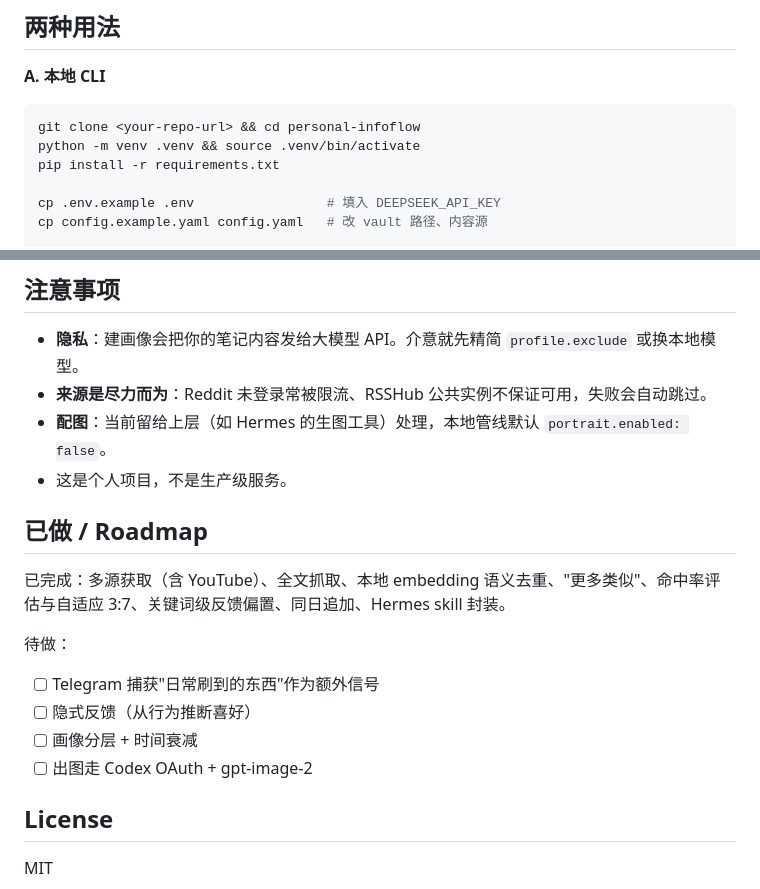
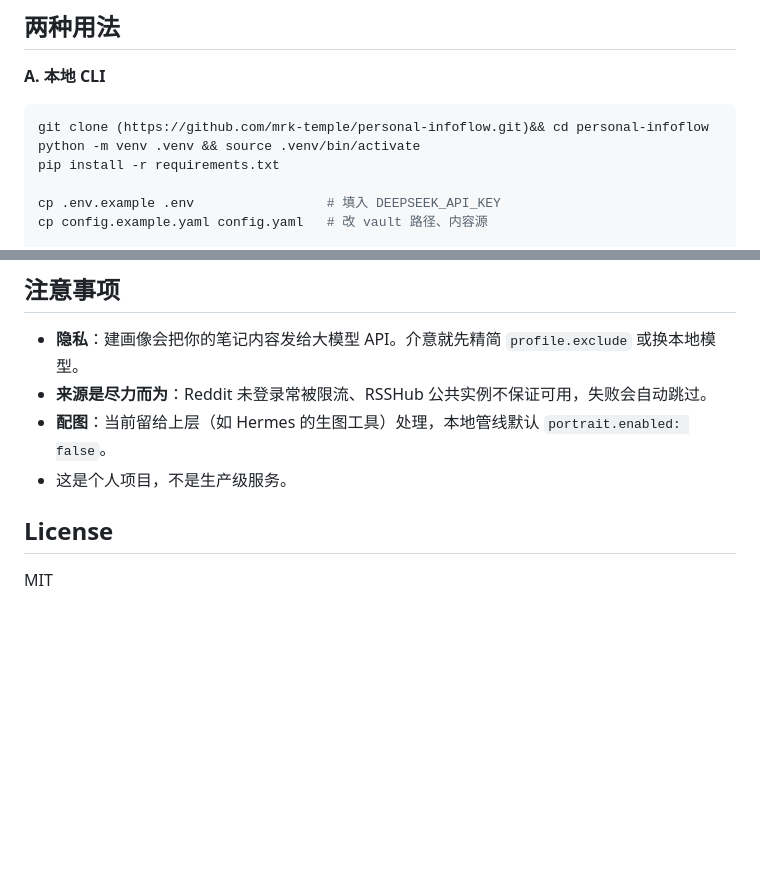
Before and after one commit to mrk-temple/personal-infoflow, a Markdown page: README.md, 2 parts joined by grey strips. GitHub-like rendering; blank space fills up the shorter version.

````diff
--- a/README.md
+++ b/README.md
@@ -25,7 +25,7 @@
 **A. 本地 CLI**
 
 ```bash
-git clone <your-repo-url> && cd personal-infoflow
+git clone (https://github.com/mrk-temple/personal-infoflow.git)&& cd personal-infoflow
 python -m venv .venv && source .venv/bin/activate
 pip install -r requirements.txt
 
@@ -59,16 +59,6 @@ python -m infoflow.main --feedback           # 只汇总反馈，不抓取
 - **配图**：当前留给上层（如 Hermes 的生图工具）处理，本地管线默认 `portrait.enabled: false`。
 - 这是个人项目，不是生产级服务。
 
-## 已做 / Roadmap
-
-已完成：多源获取（含 YouTube）、全文抓取、本地 embedding 语义去重、"更多类似"、命中率评估与自适应 3:7、关键词级反馈偏置、同日追加、Hermes skill 封装。
-
-待做：
-
-- [ ] Telegram 捕获"日常刷到的东西"作为额外信号
-- [ ] 隐式反馈（从行为推断喜好）
-- [ ] 画像分层 + 时间衰减
-- [ ] 出图走 Codex OAuth + gpt-image-2
 
 ## License
 
````
